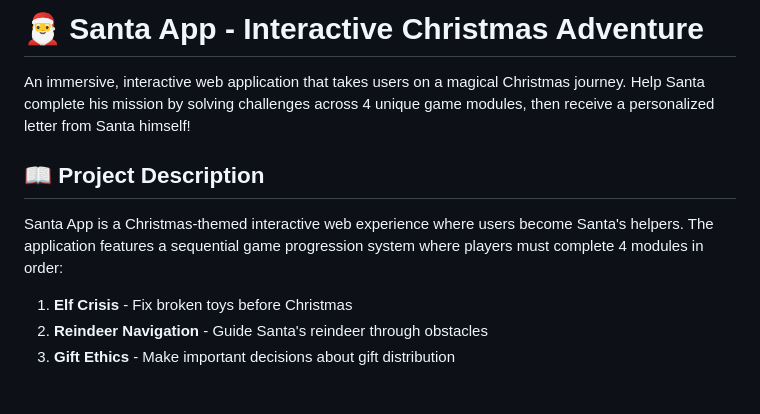
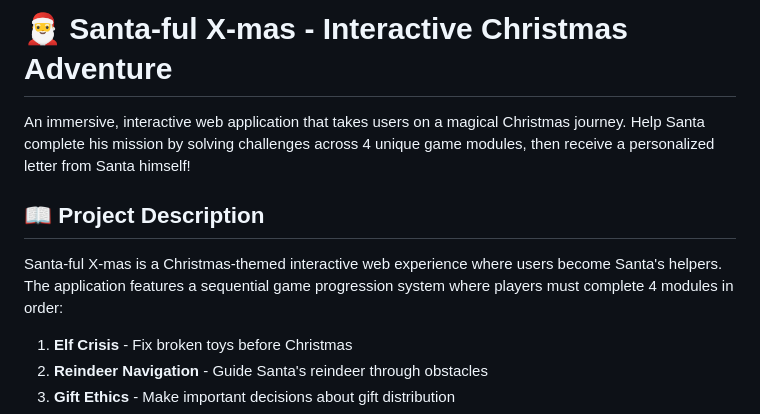
Before and after one commit to Hina-Hanan/Santa-ful-X-mas-app, a Markdown page: README.md, the part around the change. Drawn GitHub-style; blank space fills up the shorter version.

```diff
--- a/README.md
+++ b/README.md
@@ -1,10 +1,10 @@
-# 🎅 Santa App - Interactive Christmas Adventure
+# 🎅 Santa-ful X-mas - Interactive Christmas Adventure
 
 An immersive, interactive web application that takes users on a magical Christmas journey. Help Santa complete his mission by solving challenges across 4 unique game modules, then receive a personalized letter from Santa himself!
 
 ## 📖 Project Description
 
-Santa App is a Christmas-themed interactive web experience where users become Santa's helpers. The application features a sequential game progression system where players must complete 4 modules in order:
+Santa-ful X-mas is a Christmas-themed interactive web experience where users become Santa's helpers. The application features a sequential game progression system where players must complete 4 modules in order:
 
 1. **Elf Crisis** - Fix broken toys before Christmas
 2. **Reindeer Navigation** - Guide Santa's reindeer through obstacles
```
